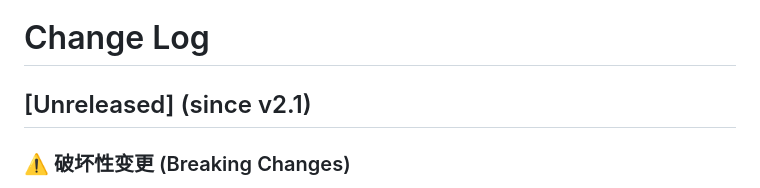
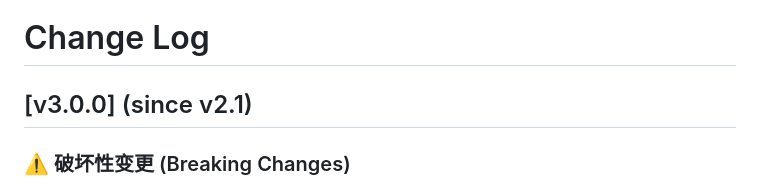
Before and after one commit to Colin-XKL/FeedCraft, a Markdown page: CHANGELOG.md, the part around the change. GitHub-like rendering.

Commit message:
docs(changelog): bump to v3.0.0
- Updated changelog to mark v3.0.0 release

```diff
--- a/CHANGELOG.md
+++ b/CHANGELOG.md
@@ -1,6 +1,6 @@
 # Change Log
 
-## [Unreleased] (since v2.1)
+## [v3.0.0] (since v2.1)
 
 ### ⚠️ 破坏性变更 (Breaking Changes)
 
```
